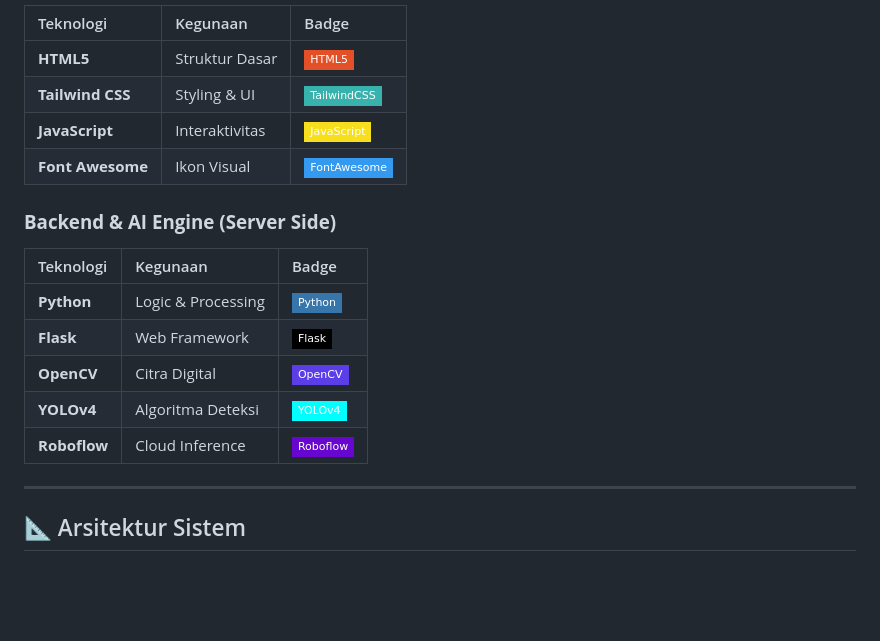
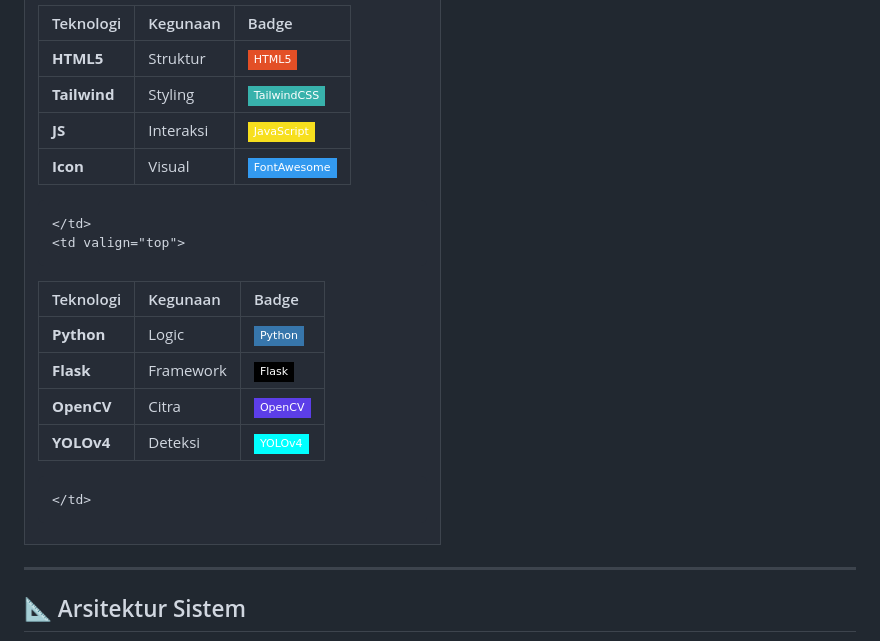
Before and after one commit to fachriramdhan/BovineEye-YOLOv4-Flask, a Markdown page: README.md, the part around one of its changes. GitHub-like rendering; badges without logos; blank space fills up the shorter version.

```diff
--- a/README.md
+++ b/README.md
@@ -39,20 +45,24 @@
 
-| Teknologi        | Kegunaan       | Badge                                                                                                                |
-| :--------------- | :------------- | :------------------------------------------------------------------------------------------------------------------- |
-| **HTML5**        | Struktur Dasar | ![HTML5](https://img.shields.io/badge/-HTML5-E34F26?style=flat-square&logo=html5&logoColor=white)                    |
-| **Tailwind CSS** | Styling & UI   | ![Tailwind](https://img.shields.io/badge/-TailwindCSS-38B2AC?style=flat-square&logo=tailwind-css&logoColor=white)    |
-| **JavaScript**   | Interaktivitas | ![JS](https://img.shields.io/badge/-JavaScript-F7DF1E?style=flat-square&logo=javascript&logoColor=black)             |
-| **Font Awesome** | Ikon Visual    | ![FontAwesome](https://img.shields.io/badge/-FontAwesome-339AF0?style=flat-square&logo=font-awesome&logoColor=white) |
+| Teknologi | Kegunaan | Badge |
+| :--- | :--- | :--- |
+| **HTML5** | Struktur | ![HTML5](https://img.shields.io/badge/-HTML5-E34F26?style=flat-square&logo=html5&logoColor=white) |
+| **Tailwind** | Styling | ![Tailwind](https://img.shields.io/badge/-TailwindCSS-38B2AC?style=flat-square&logo=tailwind-css&logoColor=white) |
+| **JS** | Interaksi | ![JS](https://img.shields.io/badge/-JavaScript-F7DF1E?style=flat-square&logo=javascript&logoColor=black) |
+| **Icon** | Visual | ![FontAwesome](https://img.shields.io/badge/-FontAwesome-339AF0?style=flat-square&logo=font-awesome&logoColor=white) |
 
-### **Backend & AI Engine (Server Side)**
+    </td>
+    <td valign="top">
 
-| Teknologi    | Kegunaan           | Badge                                                                                                      |
-| :----------- | :----------------- | :--------------------------------------------------------------------------------------------------------- |
-| **Python**   | Logic & Processing | ![Python](https://img.shields.io/badge/-Python-3776AB?style=flat-square&logo=python&logoColor=white)       |
-| **Flask**    | Web Framework      | ![Flask](https://img.shields.io/badge/-Flask-000000?style=flat-square&logo=flask&logoColor=white)          |
-| **OpenCV**   | Citra Digital      | ![OpenCV](https://img.shields.io/badge/-OpenCV-5C3EE8?style=flat-square&logo=opencv&logoColor=white)       |
-| **YOLOv4**   | Algoritma Deteksi  | ![YOLO](https://img.shields.io/badge/-YOLOv4-00FFFF?style=flat-square&logo=ai&logoColor=black)             |
-| **Roboflow** | Cloud Inference    | ![Roboflow](https://img.shields.io/badge/-Roboflow-6706CE?style=flat-square&logo=roboflow&logoColor=white) |
+| Teknologi | Kegunaan | Badge |
+| :--- | :--- | :--- |
+| **Python** | Logic | ![Python](https://img.shields.io/badge/-Python-3776AB?style=flat-square&logo=python&logoColor=white) |
+| **Flask** | Framework | ![Flask](https://img.shields.io/badge/-Flask-000000?style=flat-square&logo=flask&logoColor=white) |
+| **OpenCV** | Citra | ![OpenCV](https://img.shields.io/badge/-OpenCV-5C3EE8?style=flat-square&logo=opencv&logoColor=white) |
+| **YOLOv4** | Deteksi | ![YOLO](https://img.shields.io/badge/-YOLOv4-00FFFF?style=flat-square&logo=ai&logoColor=black) |
+
+    </td>
+  </tr>
+</table>
 
 ---
 
```
Also changed, not shown: other parts of README.md (+7 -1 lines).
